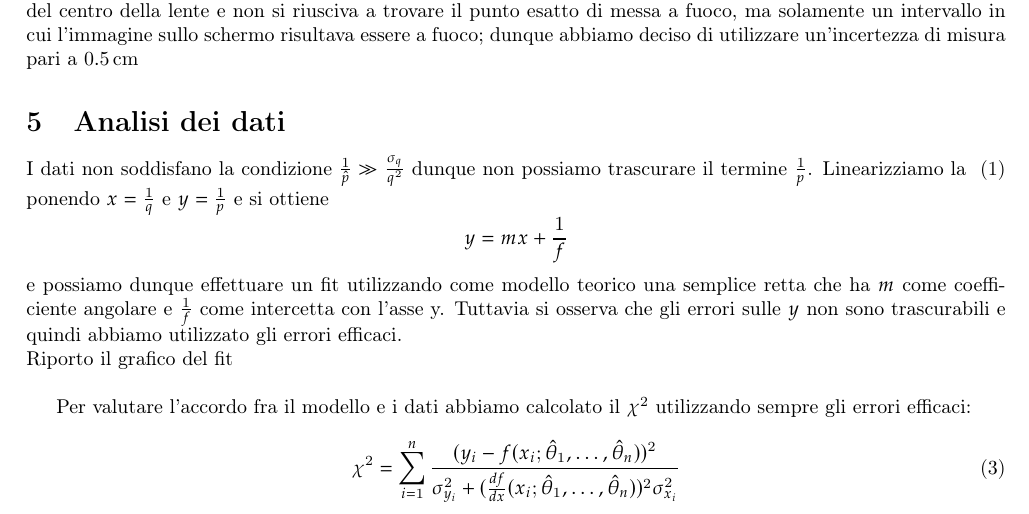
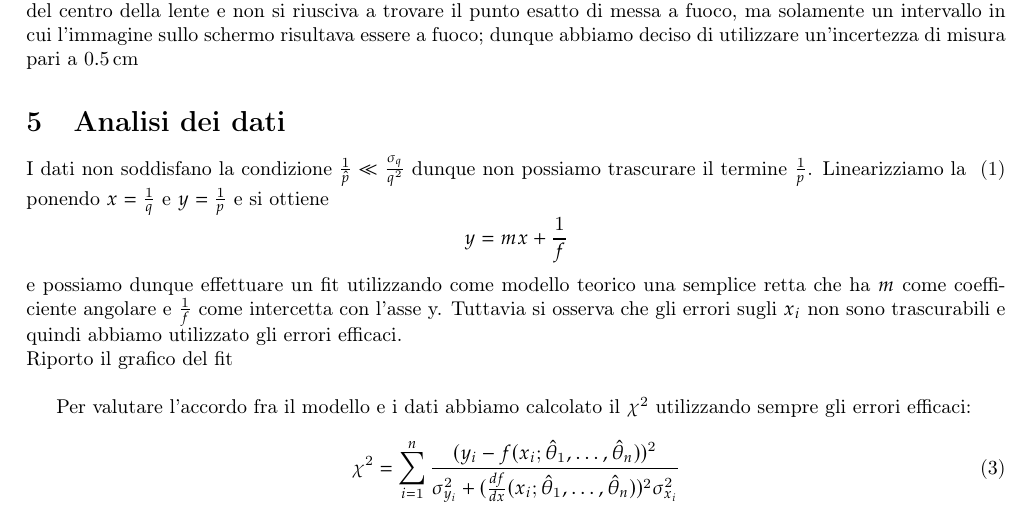
Before and after one commit to Fr4nci/templateRelazioni, a LaTeX document (LunghezzaFocale/main.tex): part of page 2 of 2, cut so that both start at the same text. Compiled offline with pdfLaTeX.

Commit message:
Ulteriori correzioni

```diff
--- a/LunghezzaFocale/main.tex
+++ b/LunghezzaFocale/main.tex
@@ -40,11 +40,11 @@
 	Come spiegato nelle premesse teoriche, per misurare la lunghezza focale necessitiamo di una lente convergente: per questo ho considerato una lente con potere diottrico di $+xx$ e abbiamo spostato lo schermo per mettere a fuoco l'immagine sullo schermo. A quel punto abbiamo posto la lente divergente fra lo schermo e la lente convergente e abbiamo misurato la distanza arbitraria $p$ fra lo schermo e la lente. Successivamente abbiamo spostato lo schermo in modo da rimettere a fuoco l'immagine e abbiamo misurato la distanza $q$ fra lo schermo e la lente. Iterando questo procedimento, abbiamo effettuato in totale $x$ misurazioni. \\
 	Come incertezza non abbiamo utilizzato la risoluzione dello strumento siccome non conoscevamo bene la posizione del centro della lente e non si riusciva a trovare il punto esatto di messa a fuoco, ma solamente un intervallo in cui l'immagine sullo schermo risultava essere a fuoco; dunque abbiamo deciso di utilizzare un'incertezza di misura pari a $0.5 \, \si{\centi\meter}$
 	\section{Analisi dei dati}
-	I dati non soddisfano la condizione $\frac{1}{\hat{p}} \gg \frac{\sigma_q}{q^2}$ dunque non possiamo trascurare il termine $\frac{1}{p}$. Linearizziamo la ~(\ref{lens_maker}) ponendo $x = \frac{1}{q}$ e $y=\frac{1}{p}$ e si ottiene
+	I dati non soddisfano la condizione $\frac{1}{\hat{p}} \ll \frac{\sigma_q}{q^2}$ dunque non possiamo trascurare il termine $\frac{1}{p}$. Linearizziamo la ~(\ref{lens_maker}) ponendo $x = \frac{1}{q}$ e $y=\frac{1}{p}$ e si ottiene
 	$$
 		y = mx + \frac{1}{f}
 	$$
-	e possiamo dunque effettuare un fit utilizzando come modello teorico una semplice retta che ha $m$ come coefficiente angolare e $\frac{1}{f}$ come intercetta con l'asse y. Tuttavia si osserva che gli errori sulle $y$ non sono trascurabili e quindi abbiamo utilizzato gli errori efficaci. \\
+	e possiamo dunque effettuare un fit utilizzando come modello teorico una semplice retta che ha $m$ come coefficiente angolare e $\frac{1}{f}$ come intercetta con l'asse y. Tuttavia si osserva che gli errori sugli $x_i$ non sono trascurabili e quindi abbiamo utilizzato gli errori efficaci. \\
 	Riporto il grafico del fit \\
 
 	Per valutare l'accordo fra il modello e i dati abbiamo calcolato il $\chi^2$ utilizzando sempre gli errori efficaci:
```
Also changed, not shown: LunghezzaFocale/main.pdf, 2 other files.
